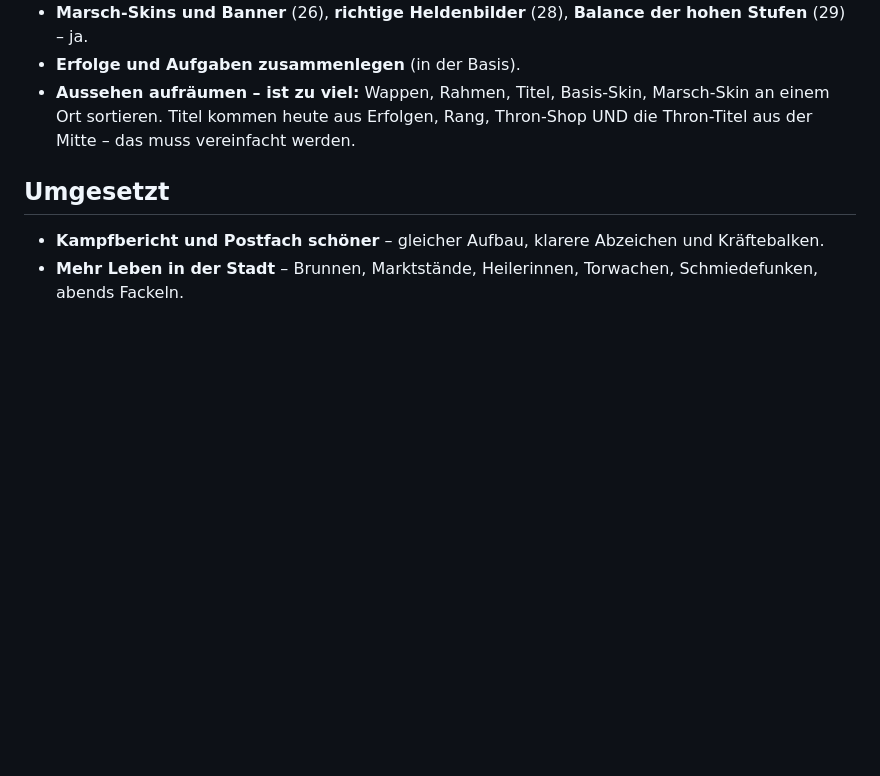
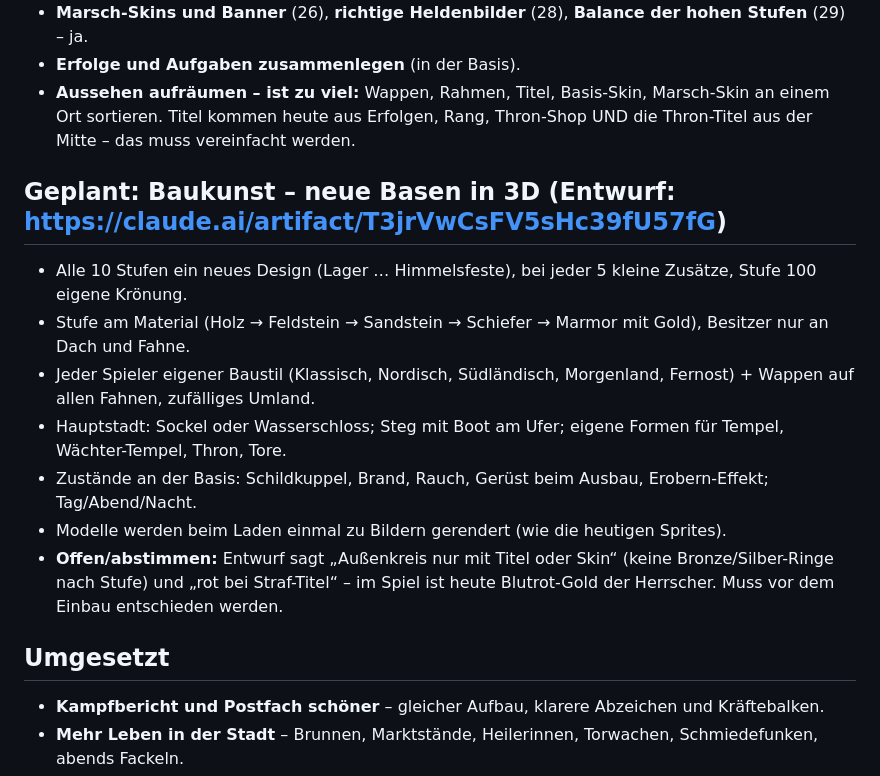
Before and after one commit to cy72whfbrt-dotcom/Game-, a Markdown page: IDEEN.md, the part around the change. GitHub-like rendering; blank space fills up the shorter version.

Commit message:
Ideen: Baukunst (neue Basen in 3D) vorgemerkt
Co-Authored-By: Claude Opus 5.5 <noreply@anthropic.com>
Claude-Session: https://claude.ai/code/session_019U4vxnZYdHdz9kkX2JHiDS

```diff
--- a/IDEEN.md
+++ b/IDEEN.md
@@ -35,6 +35,15 @@ Liste der Ideen, die für später vorgemerkt sind.
 - **Erfolge und Aufgaben zusammenlegen** (in der Basis).
 - **Aussehen aufräumen – ist zu viel:** Wappen, Rahmen, Titel, Basis-Skin, Marsch-Skin an einem Ort sortieren. Titel kommen heute aus Erfolgen, Rang, Thron-Shop UND die Thron-Titel aus der Mitte – das muss vereinfacht werden.
 
+## Geplant: Baukunst – neue Basen in 3D (Entwurf: https://claude.ai/artifact/T3jrVwCsFV5sHc39fU57fG)
+- Alle 10 Stufen ein neues Design (Lager … Himmelsfeste), bei jeder 5 kleine Zusätze, Stufe 100 eigene Krönung.
+- Stufe am Material (Holz → Feldstein → Sandstein → Schiefer → Marmor mit Gold), Besitzer nur an Dach und Fahne.
+- Jeder Spieler eigener Baustil (Klassisch, Nordisch, Südländisch, Morgenland, Fernost) + Wappen auf allen Fahnen, zufälliges Umland.
+- Hauptstadt: Sockel oder Wasserschloss; Steg mit Boot am Ufer; eigene Formen für Tempel, Wächter-Tempel, Thron, Tore.
+- Zustände an der Basis: Schildkuppel, Brand, Rauch, Gerüst beim Ausbau, Erobern-Effekt; Tag/Abend/Nacht.
+- Modelle werden beim Laden einmal zu Bildern gerendert (wie die heutigen Sprites).
+- **Offen/abstimmen:** Entwurf sagt „Außenkreis nur mit Titel oder Skin“ (keine Bronze/Silber-Ringe nach Stufe) und „rot bei Straf-Titel“ – im Spiel ist heute Blutrot-Gold der Herrscher. Muss vor dem Einbau entschieden werden.
+
 ## Umgesetzt
 - **Kampfbericht und Postfach schöner** – gleicher Aufbau, klarere Abzeichen und Kräftebalken.
 - **Mehr Leben in der Stadt** – Brunnen, Marktstände, Heilerinnen, Torwachen, Schmiedefunken, abends Fackeln.
```
